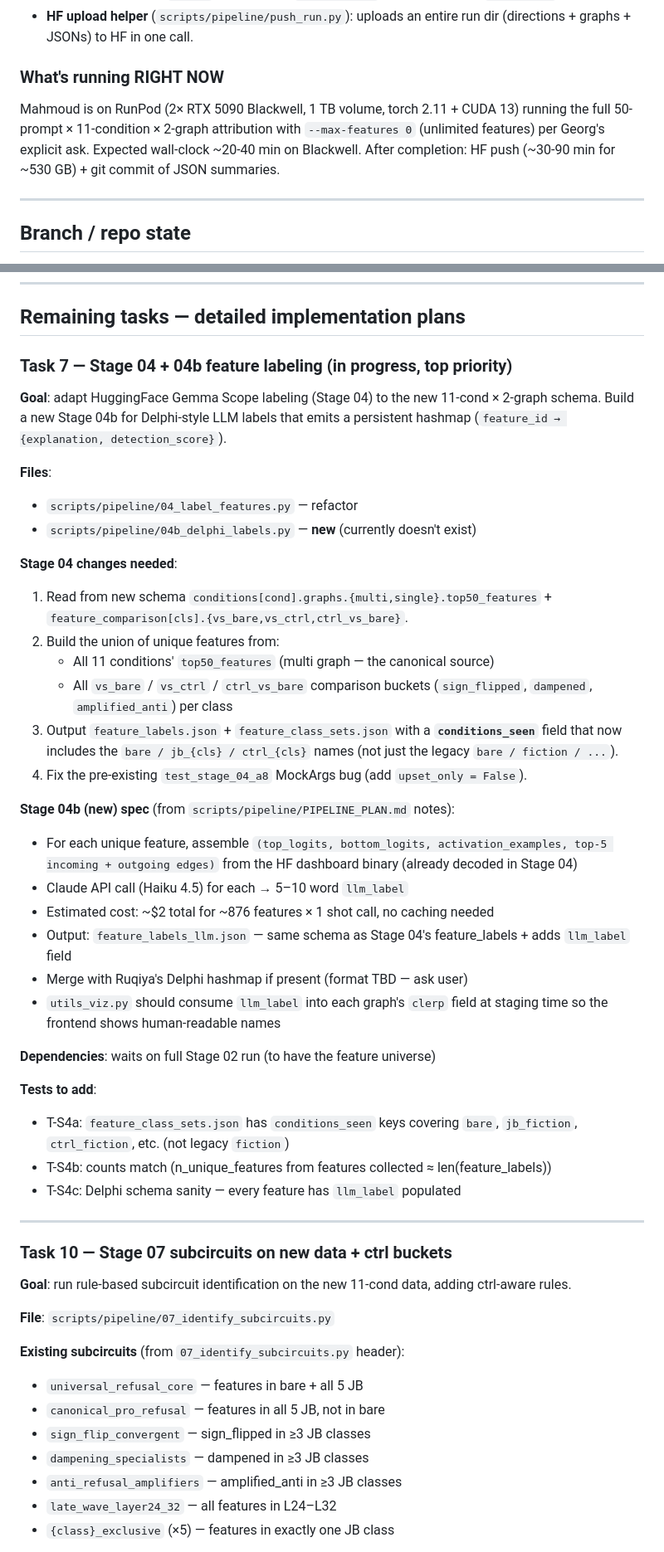
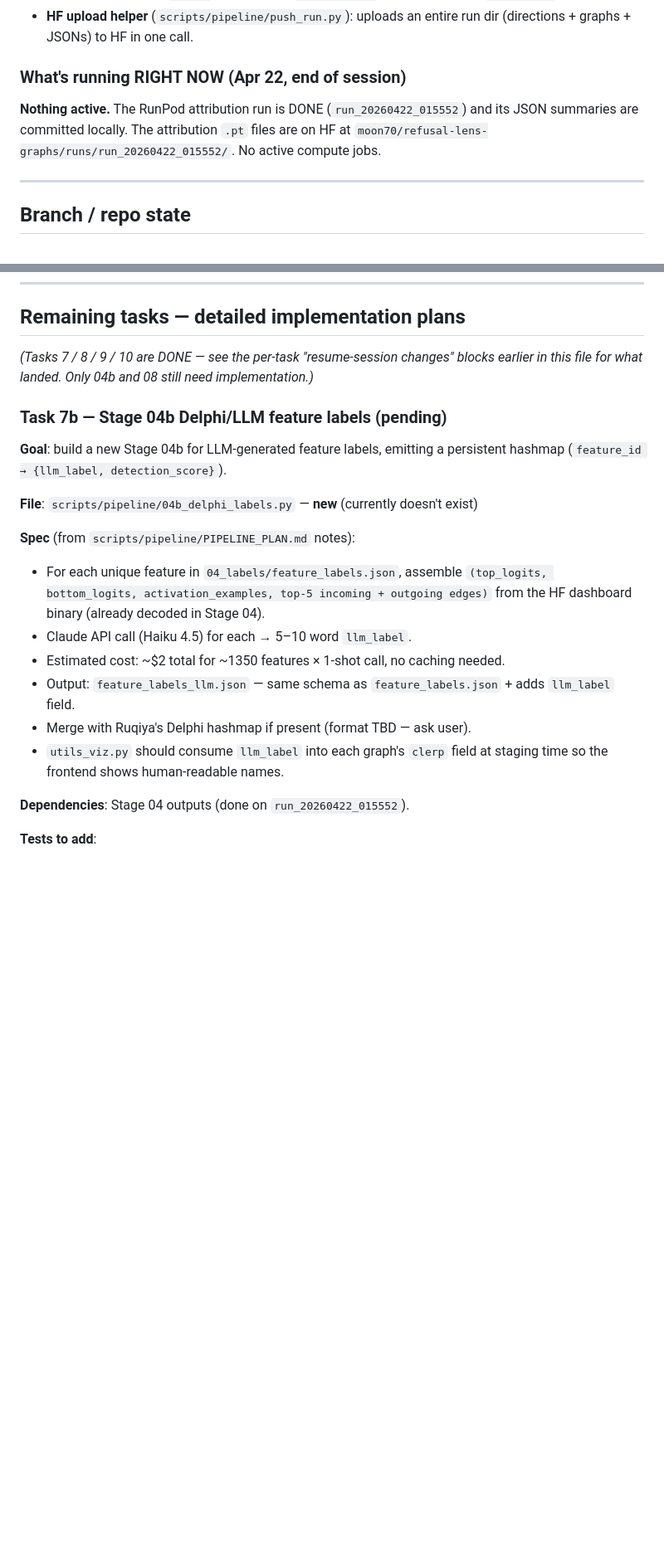
Before and after one commit to AutoInterp/Refusal-Lens, a Markdown page: HANDOFF.md, 2 parts joined by grey strips. Shown at 83% size. GitHub-like rendering; blank space fills up the shorter version.

```diff
--- a/HANDOFF.md
+++ b/HANDOFF.md
@@ -250,9 +262,9 @@ Stage 07 report on the new run: **L14 is the hotspot** for every refusal subcirc
 - **Docker**: `Dockerfile` (git-clone path) + `Dockerfile.local` (COPY path for restricted networks). Proxy build-args. Non-root `--user` support with `USER=runtime` baked to prevent `getpwuid()` failures.
 - **HF upload helper** (`scripts/pipeline/push_run.py`): uploads an entire run dir (directions + graphs + JSONs) to HF in one call.
 
-### What's running RIGHT NOW
+### What's running RIGHT NOW (Apr 22, end of session)
 
-Mahmoud is on RunPod (2× RTX 5090 Blackwell, 1 TB volume, torch 2.11 + CUDA 13) running the full 50-prompt × 11-condition × 2-graph attribution with `--max-features 0` (unlimited features) per Georg's explicit ask. Expected wall-clock ~20-40 min on Blackwell. After completion: HF push (~30-90 min for ~530 GB) + git commit of JSON summaries.
+**Nothing active.** The RunPod attribution run is DONE (`run_20260422_015552`) and its JSON summaries are committed locally. The attribution `.pt` files are on HF at `moon70/refusal-lens-graphs/runs/run_20260422_015552/`. No active compute jobs.
 
 ---
 
@@ -421,51 +433,22 @@ No mocks. Real tests. `pytest.importorskip("torch")` for GPU gating.
 
 ## Remaining tasks — detailed implementation plans
 
-### Task 7 — Stage 04 + 04b feature labeling **(in progress, top priority)**
+*(Tasks 7 / 8 / 9 / 10 are DONE — see the per-task "resume-session changes" blocks earlier in this file for what landed. Only 04b and 08 still need implementation.)*
 
-**Goal**: adapt HuggingFace Gemma Scope labeling (Stage 04) to the new 11-cond × 2-graph schema. Build a new Stage 04b for Delphi-style LLM labels that emits a persistent hashmap (`feature_id → {explanation, detection_score}`).
+### Task 7b — Stage 04b Delphi/LLM feature labels (pending)
 
-**Files**:
-- `scripts/pipeline/04_label_features.py` — refactor
-- `scripts/pipeline/04b_delphi_labels.py` — **new** (currently doesn't exist)
+**Goal**: build a new Stage 04b for LLM-generated feature labels, emitting a persistent hashmap (`feature_id → {llm_label, detection_score}`).
 
-**Stage 04 changes needed**:
-1. Read from new schema `conditions[cond].graphs.{multi,single}.top50_features` + `feature_comparison[cls].{vs_bare,vs_ctrl,ctrl_vs_bare}`.
-2. Build the union of unique features from:
-   - All 11 conditions' `top50_features` (multi graph — the canonical source)
-   - All `vs_bare` / `vs_ctrl` / `ctrl_vs_bare` comparison buckets (`sign_flipped`, `dampened`, `amplified_anti`) per class
-3. Output `feature_labels.json` + `feature_class_sets.json` with a **`conditions_seen`** field that now includes the `bare / jb_{cls} / ctrl_{cls}` names (not just the legacy `bare / fiction / ...`).
-4. Fix the pre-existing `test_stage_04_a8` MockArgs bug (add `upset_only = False`).
+**File**: `scripts/pipeline/04b_delphi_labels.py` — **new** (currently doesn't exist)
 
-**Stage 04b (new) spec** (from `scripts/pipeline/PIPELINE_PLAN.md` notes):
-- For each unique feature, assemble `(top_logits, bottom_logits, activation_examples, top-5 incoming + outgoing edges)` from the HF dashboard binary (already decoded in Stage 04)
-- Claude API call (Haiku 4.5) for each → 5–10 word `llm_label`
-- Estimated cost: ~$2 total for ~876 features × 1 shot call, no caching needed
-- Output: `feature_labels_llm.json` — same schema as Stage 04's feature_labels + adds `llm_label` field
-- Merge with Ruqiya's Delphi hashmap if present (format TBD — ask user)
-- `utils_viz.py` should consume `llm_label` into each graph's `clerp` field at staging time so the frontend shows human-readable names
+**Spec** (from `scripts/pipeline/PIPELINE_PLAN.md` notes):
+- For each unique feature in `04_labels/feature_labels.json`, assemble `(top_logits, bottom_logits, activation_examples, top-5 incoming + outgoing edges)` from the HF dashboard binary (already decoded in Stage 04).
+- Claude API call (Haiku 4.5) for each → 5–10 word `llm_label`.
+- Estimated cost: ~$2 total for ~1350 features × 1-shot call, no caching needed.
+- Output: `feature_labels_llm.json` — same schema as `feature_labels.json` + adds `llm_label` field.
+- Merge with Ruqiya's Delphi hashmap if present (format TBD — ask user).
+- `utils_viz.py` should consume `llm_label` into each graph's `clerp` field at staging time so the frontend shows human-readable names.
 
-**Dependencies**: waits on full Stage 02 run (to have the feature universe)
+**Dependencies**: Stage 04 outputs (done on `run_20260422_015552`).
 
 **Tests to add**:
-- T-S4a: `feature_class_sets.json` has `conditions_seen` keys covering `bare`, `jb_fiction`, `ctrl_fiction`, etc. (not legacy `fiction`)
-- T-S4b: counts match (n_unique_features from features collected ≈ len(feature_labels))
-- T-S4c: Delphi schema sanity — every feature has `llm_label` populated
-
----
-
-### Task 10 — Stage 07 subcircuits on new data + ctrl buckets
-
-**Goal**: run rule-based subcircuit identification on the new 11-cond data, adding ctrl-aware rules.
-
-**File**: `scripts/pipeline/07_identify_subcircuits.py`
-
-**Existing subcircuits** (from `07_identify_subcircuits.py` header):
-- `universal_refusal_core` — features in bare + all 5 JB
-- `canonical_pro_refusal` — features in all 5 JB, not in bare
-- `sign_flip_convergent` — sign_flipped in ≥3 JB classes
-- `dampening_specialists` — dampened in ≥3 JB classes
-- `anti_refusal_amplifiers` — amplified_anti in ≥3 JB classes
-- `late_wave_layer24_32` — all features in L24–L32
-- `{class}_exclusive` (×5) — features in exactly one JB class
-
```
Also changed, not shown: other parts of HANDOFF.md (+113 -170 lines).
